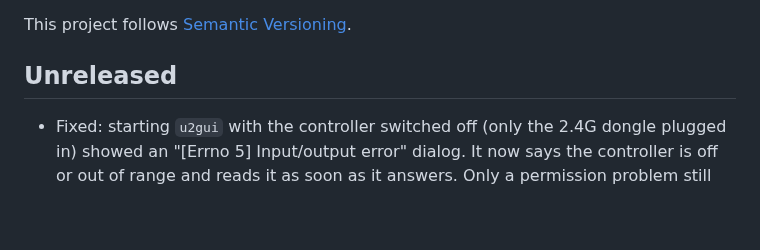
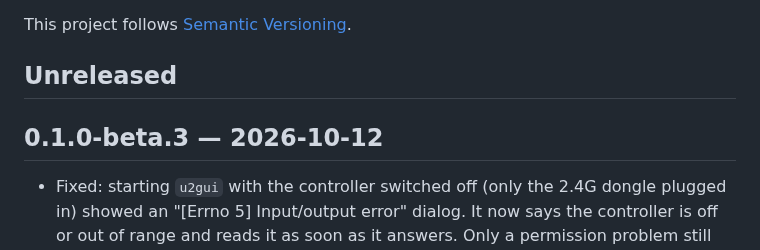
Before and after one commit to MiguelSanzBr/8bitdo-ultimate2-linux, a Markdown page: CHANGELOG.md, the part around one of its changes. Drawn GitHub-style; blank space fills up the shorter version.

```diff
--- a/CHANGELOG.md
+++ b/CHANGELOG.md
@@ -3,6 +3,8 @@
 This project follows [Semantic Versioning](https://semver.org/).
 
 ## Unreleased
+
+## 0.1.0-beta.3 — 2026-10-12
 
 * Fixed: starting `u2gui` with the controller switched off (only the 2.4G dongle plugged in) showed an
   "[Errno 5] Input/output error" dialog. It now says the controller is off or out of range and reads it as soon as it
```
Also changed, not shown: other parts of CHANGELOG.md (+0 -1 lines), README.md (+1 -1 lines), docs/screenshots/buttons.png, docs/screenshots/home.png, docs/screenshots/leds.png, 2 other files.
